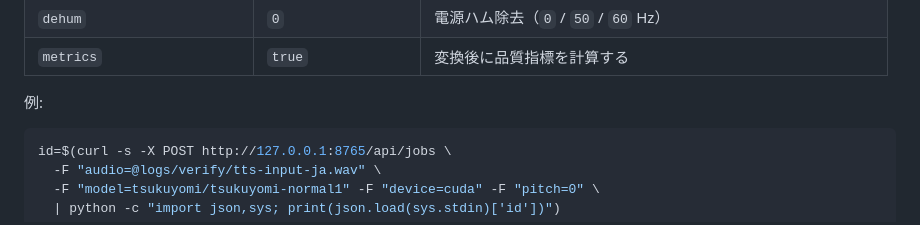
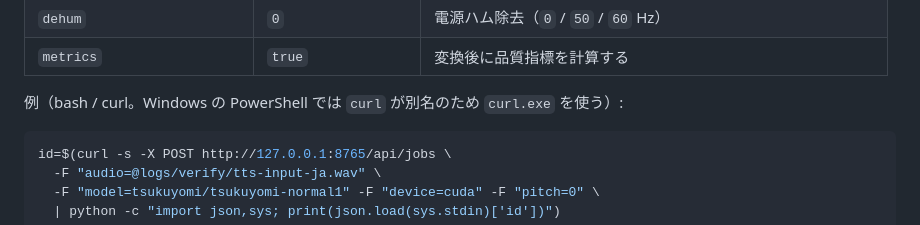
Before and after one commit to Oxojo/VL_VoiceChanger, a Markdown page: docs/08-web-ui.md, the part around the change. Rendered like a GitHub page.

Commit message:
docs: curl の Windows PowerShell 注意書きを追加

````diff
--- a/docs/08-web-ui.md
+++ b/docs/08-web-ui.md
@@ -109,7 +109,7 @@ F0 中央値・F0 追従（log F0 の相関）・エネルギー包絡の相関
 | `dehum` | `0` | 電源ハム除去（`0` / `50` / `60` Hz） |
 | `metrics` | `true` | 変換後に品質指標を計算する |
 
-例:
+例（bash / curl。Windows の PowerShell では `curl` が別名のため `curl.exe` を使う）:
 
 ```bash
 id=$(curl -s -X POST http://127.0.0.1:8765/api/jobs \
````
Also changed, not shown: docs/03-troubleshooting.md (+1 -0 lines), docs/05-models.md (+1 -0 lines).
